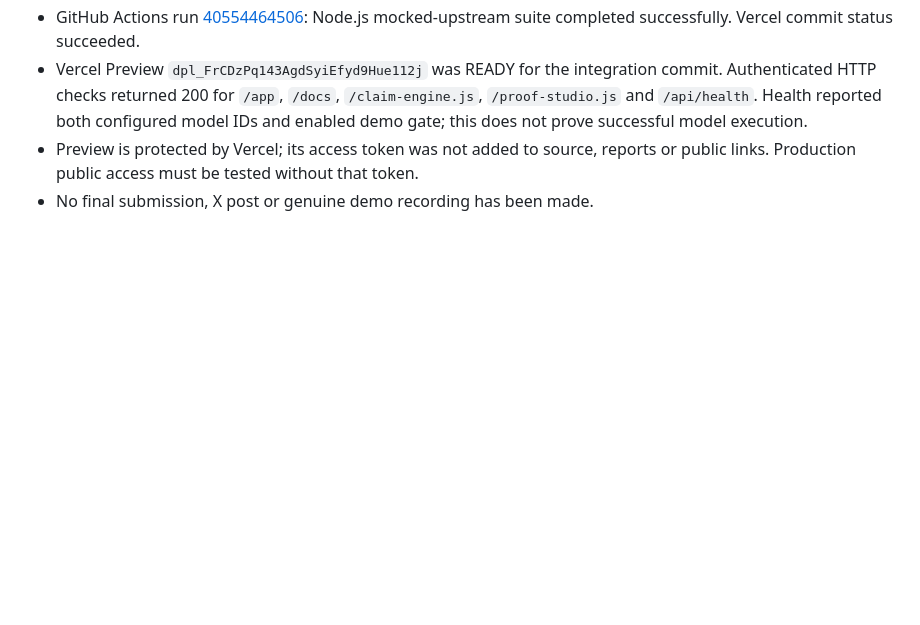
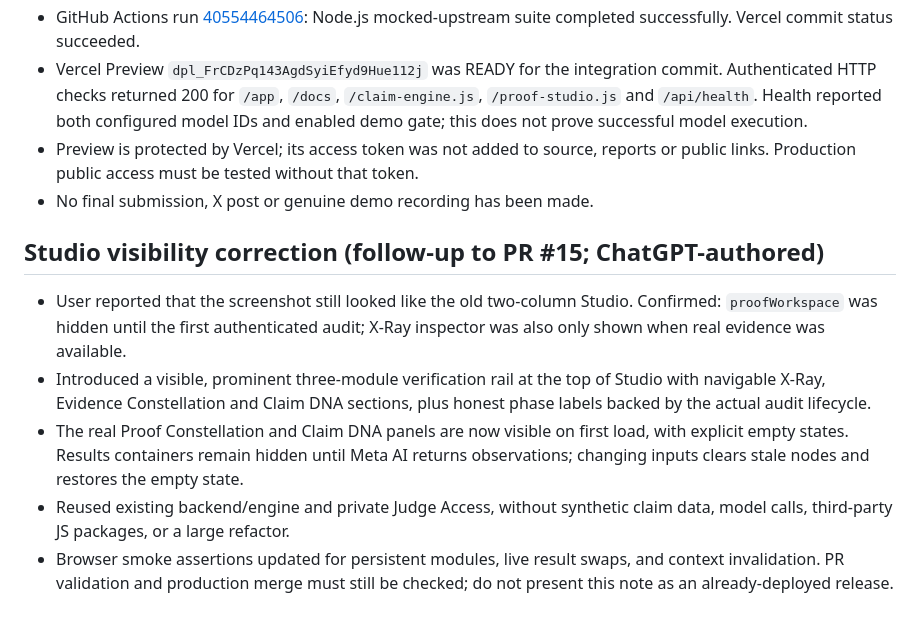
Before and after one commit to riyan3110/adproof-ai, a Markdown page: WORK-STATE.md, the part around the change. GitHub-like rendering; blank space fills up the shorter version.

Commit message:
Document real reason proof modules were invisible and visibility redesign scope

```diff
--- a/WORK-STATE.md
+++ b/WORK-STATE.md
@@ -50,3 +50,11 @@ Coordinate highlights, Red Team Arena, What-If Lab and complex Proof Passport. P
 - Vercel Preview `dpl_FrCDzPq143AgdSyiEfyd9Hue112j` was READY for the integration commit. Authenticated HTTP checks returned 200 for `/app`, `/docs`, `/claim-engine.js`, `/proof-studio.js` and `/api/health`. Health reported both configured model IDs and enabled demo gate; this does not prove successful model execution.
 - Preview is protected by Vercel; its access token was not added to source, reports or public links. Production public access must be tested without that token.
 - No final submission, X post or genuine demo recording has been made.
+
+## Studio visibility correction (follow-up to PR #15; ChatGPT-authored)
+
+- User reported that the screenshot still looked like the old two-column Studio. Confirmed: `proofWorkspace` was hidden until the first authenticated audit; X-Ray inspector was also only shown when real evidence was available.
+- Introduced a visible, prominent three-module verification rail at the top of Studio with navigable X-Ray, Evidence Constellation and Claim DNA sections, plus honest phase labels backed by the actual audit lifecycle.
+- The real Proof Constellation and Claim DNA panels are now visible on first load, with explicit empty states. Results containers remain hidden until Meta AI returns observations; changing inputs clears stale nodes and restores the empty state.
+- Reused existing backend/engine and private Judge Access, without synthetic claim data, model calls, third-party JS packages, or a large refactor.
+- Browser smoke assertions updated for persistent modules, live result swaps, and context invalidation. PR validation and production merge must still be checked; do not present this note as an already-deployed release.
```
